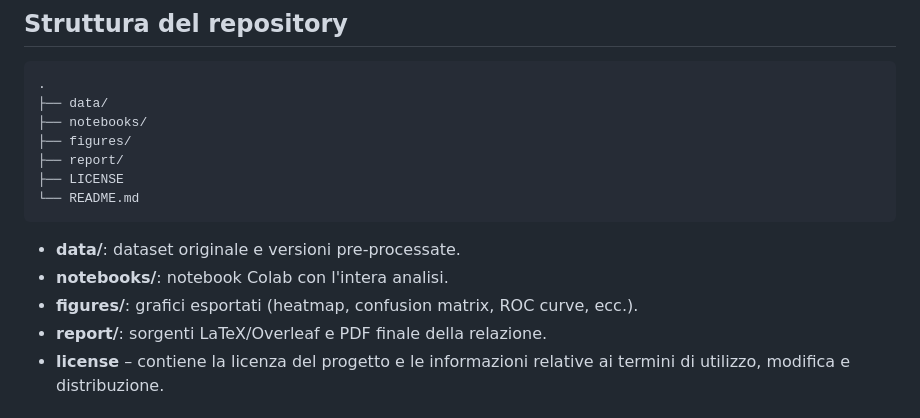
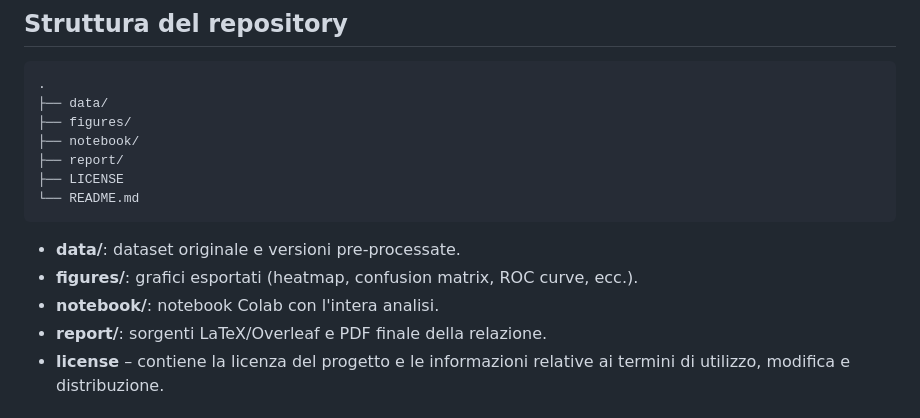
Before and after one commit to margheritamarinelli/Progetto-Data-Science-gruppo-9, a Markdown page: README.md, the part around the change. Drawn GitHub-style.

Commit message:
Update README.md
Modifica alla sezione "Struttura del repository"

````diff
--- a/README.md
+++ b/README.md
@@ -45,16 +45,16 @@ Tutti i modelli sono stati valutati con le seguenti metriche: accuracy, precisio
 ```text
 .
 ├── data/
-├── notebooks/
 ├── figures/
+├── notebook/
 ├── report/
 ├── LICENSE
 └── README.md
 ```
 
 - **data/**: dataset originale e versioni pre-processate.
-- **notebooks/**: notebook Colab con l'intera analisi.
 - **figures/**: grafici esportati (heatmap, confusion matrix, ROC curve, ecc.).
+- **notebook/**: notebook Colab con l'intera analisi.
 - **report/**: sorgenti LaTeX/Overleaf e PDF finale della relazione.
 - **license** – contiene la licenza del progetto e le informazioni relative ai termini di utilizzo, modifica e distribuzione.
 
````
